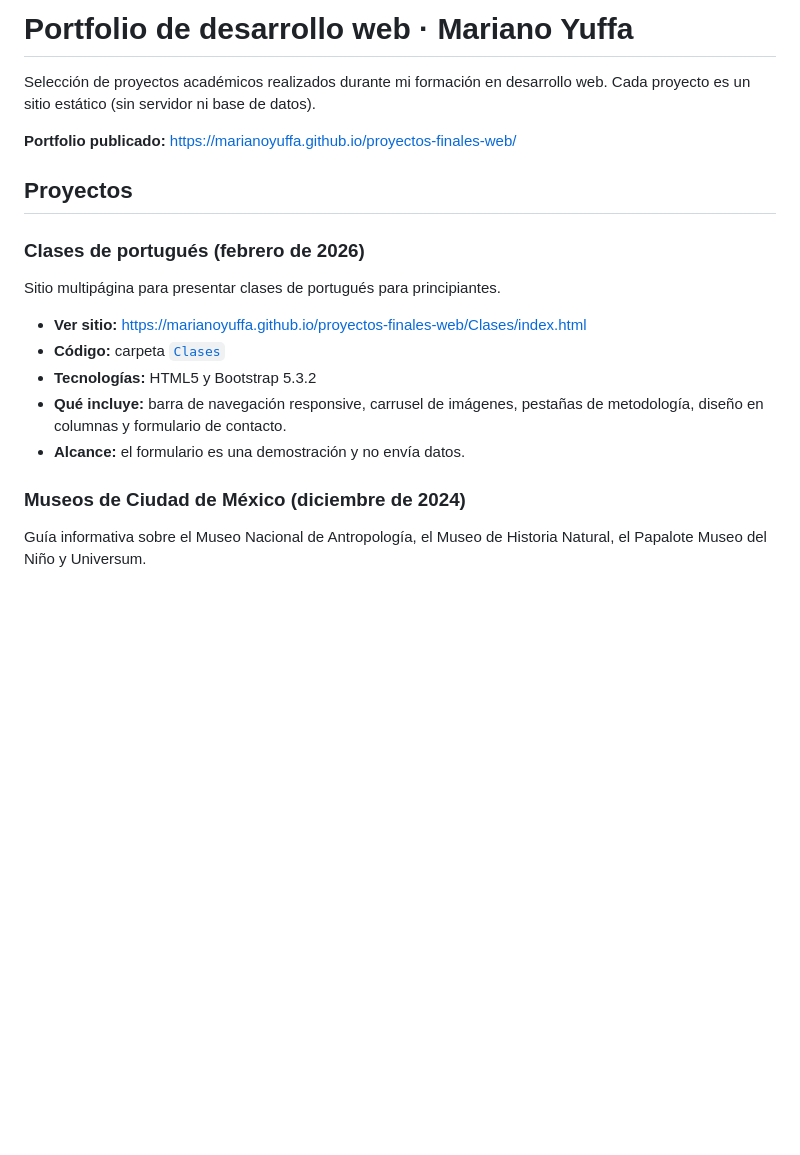
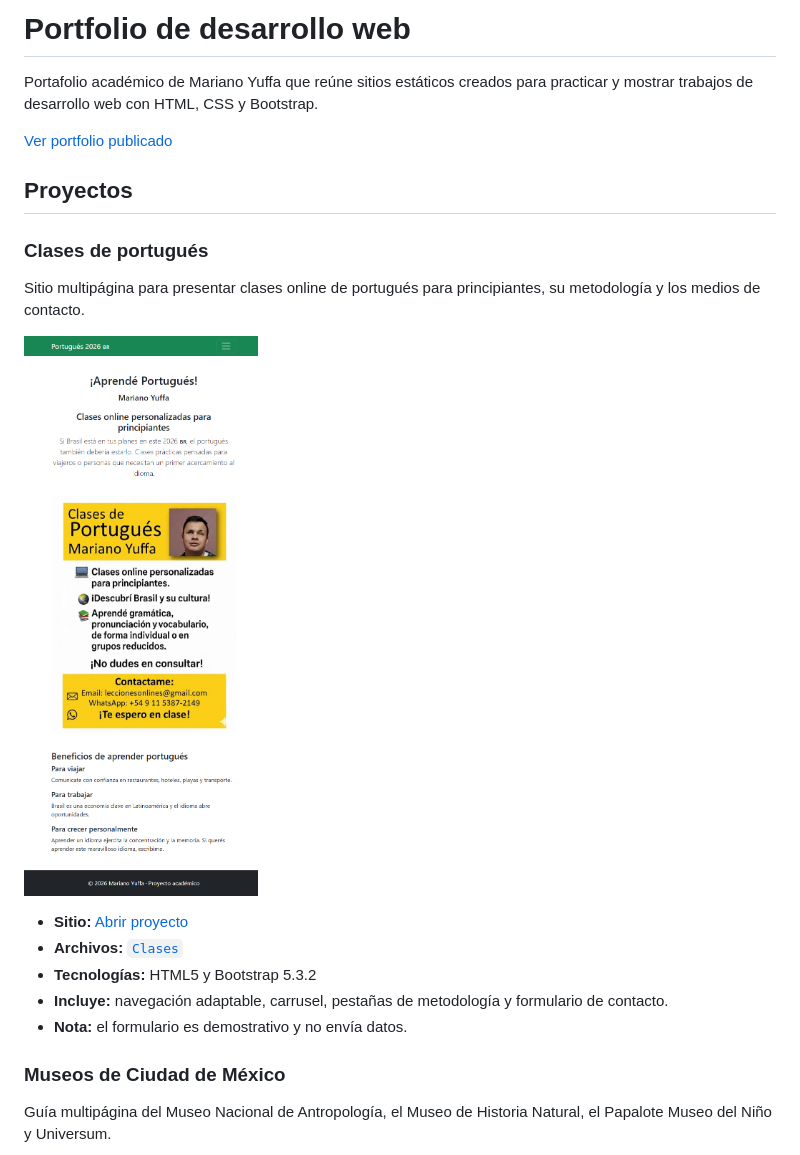
Before and after one commit to marianoyuffa/proyectos-finales-web, a Markdown page: README.md, the part around one of its changes. GitHub-like rendering; pictures changed too: Clases/captura.png (added); blank space fills up the shorter version.

```diff
--- a/README.md
+++ b/README.md
@@ -1,22 +1,24 @@
-# Portfolio de desarrollo web · Mariano Yuffa
+# Portfolio de desarrollo web
 
-Selección de proyectos académicos realizados durante mi formación en desarrollo web. Cada proyecto es un sitio estático (sin servidor ni base de datos).
+Portafolio académico de Mariano Yuffa que reúne sitios estáticos creados para practicar y mostrar trabajos de desarrollo web con HTML, CSS y Bootstrap.
 
-**Portfolio publicado:** https://marianoyuffa.github.io/proyectos-finales-web/
+[Ver portfolio publicado](https://marianoyuffa.github.io/proyectos-finales-web/)
 
 ## Proyectos
 
-### Clases de portugués (febrero de 2026)
+### Clases de portugués
 
-Sitio multipágina para presentar clases de portugués para principiantes.
+Sitio multipágina para presentar clases online de portugués para principiantes, su metodología y los medios de contacto.
 
-- **Ver sitio:** https://marianoyuffa.github.io/proyectos-finales-web/Clases/index.html
-- **Código:** carpeta [`Clases`](Clases)
+<a href="https://marianoyuffa.github.io/proyectos-finales-web/Clases/index.html"><img src="Clases/captura.png" alt="Vista previa del sitio de clases de portugués" width="600"></a>
+
+- **Sitio:** [Abrir proyecto](https://marianoyuffa.github.io/proyectos-finales-web/Clases/index.html)
+- **Archivos:** [`Clases`](Clases)
 - **Tecnologías:** HTML5 y Bootstrap 5.3.2
-- **Qué incluye:** barra de navegación responsive, carrusel de imágenes, pestañas de metodología, diseño en columnas y formulario de contacto.
-- **Alcance:** el formulario es una demostración y no envía datos.
+- **Incluye:** navegación adaptable, carrusel, pestañas de metodología y formulario de contacto.
+- **Nota:** el formulario es demostrativo y no envía datos.
 
-### Museos de Ciudad de México (diciembre de 2024)
+### Museos de Ciudad de México
 
-Guía informativa sobre el Museo Nacional de Antropología, el Museo de Historia Natural, el Papalote Museo del Niño y Universum.
+Guía multipágina del Museo Nacional de Antropología, el Museo de Historia Natural, el Papalote Museo del Niño y Universum.
 
```
Also changed, not shown: other parts of README.md (+19 -15 lines), ProyectoMuseos/captura.png (added).
